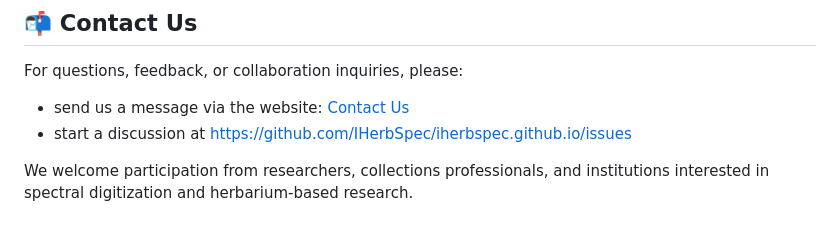
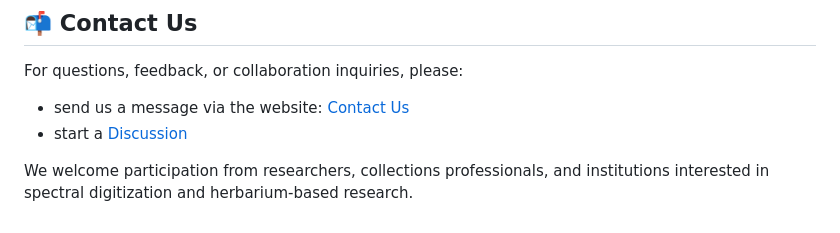
Before and after one commit to IHerbSpec/iherbspec.github.io, a Markdown page: README.md, the part around the change. Drawn GitHub-style.

```diff
--- a/README.md
+++ b/README.md
@@ -85,6 +85,6 @@ This license permits reuse, distribution, and adaptation of the material for any
 For questions, feedback, or collaboration inquiries, please:
 
 - send us a message via the website: [Contact Us](https://iherbspec.github.io/contact.html)
-- start a discussion at [https://github.com/IHerbSpec/iherbspec.github.io/issues](https://github.com/IHerbSpec/iherbspec.github.io/discussions)
+- start a [Discussion](https://github.com/IHerbSpec/iherbspec.github.io/discussions)
 
 We welcome participation from researchers, collections professionals, and institutions interested in spectral digitization and herbarium-based research.
```
